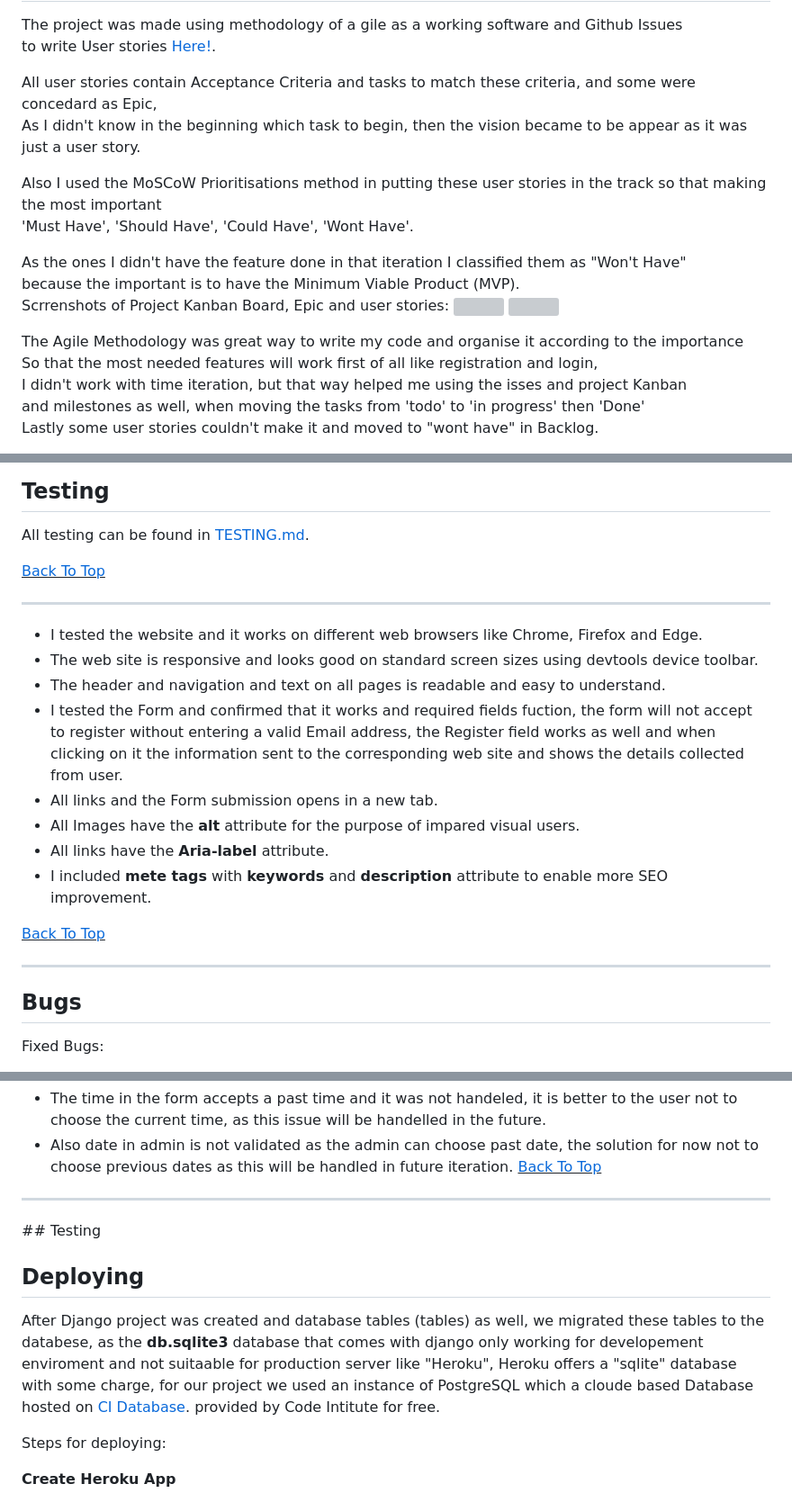
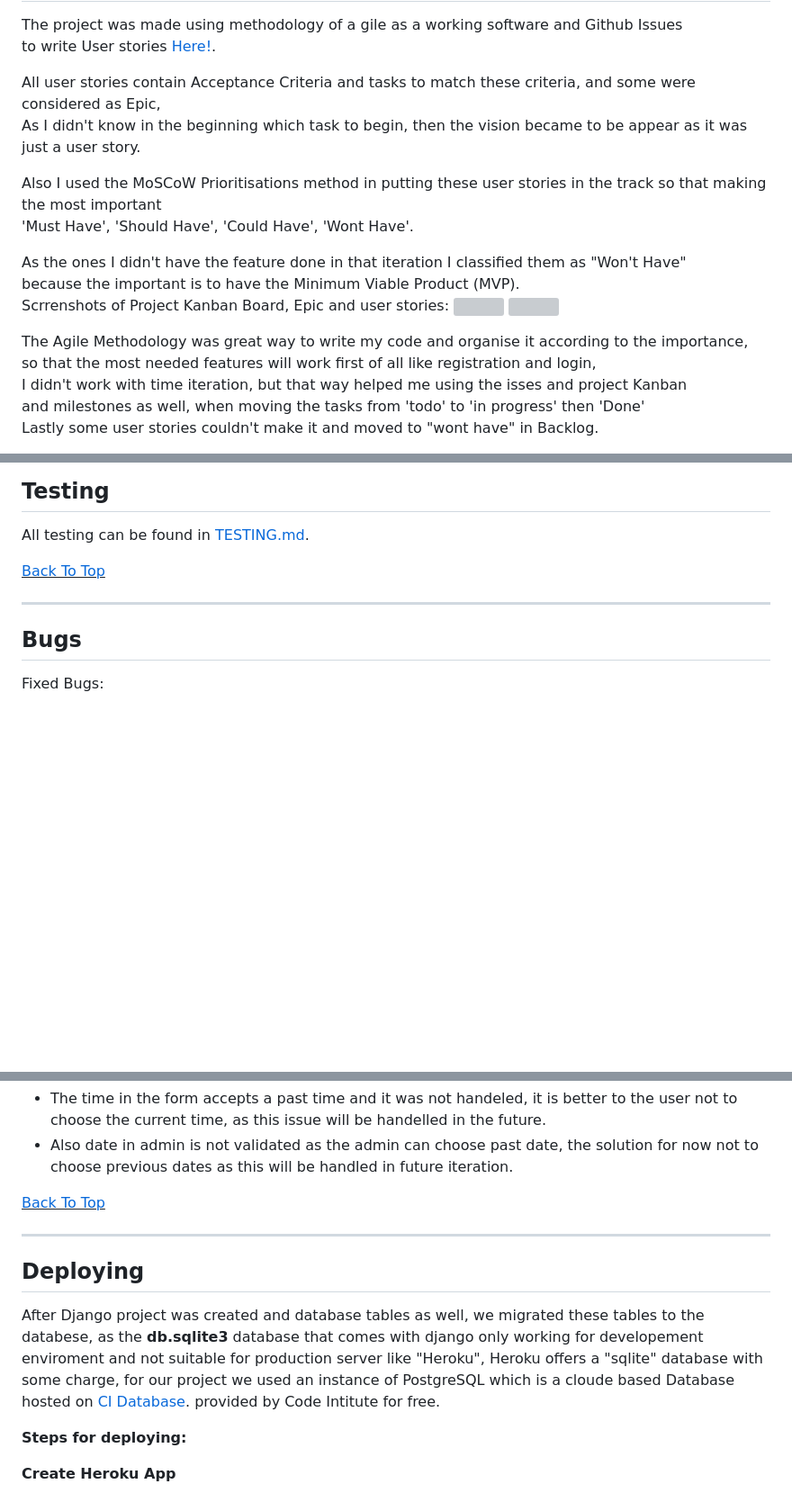
Before and after one commit to kasemdeautsch/PP4, a Markdown page: README.md, 3 parts joined by grey strips. Shown: that part at 90% size. GitHub-like rendering; blank space fills up the shorter version; grey boxes are pictures that could not be loaded.

```diff
--- a/README.md
+++ b/README.md
@@ -42,7 +42,7 @@ The project was made using methodology of a gile as a working software and Githu
 to write User stories [Here!](https://github.com/kasemdeautsch/PP4/issues).
 
 All user stories contain Acceptance Criteria and tasks to match these criteria, and some
-were concedard as Epic,\
+were considered as Epic,\
 As I didn't know in the beginning which task to begin, then the vision
 became to be appear as it was just a user story.
 
@@ -56,8 +56,8 @@ Scrrenshots of Project Kanban Board, Epic and user stories:
 ![](/static/images/project.png)
 ![](/static/images/user-stories.png)
 
-The Agile Methodology was great way to write my code and organise it according to the importance\
-So that the most needed features will work first of all like registration and login,\
+The Agile Methodology was great way to write my code and organise it according to the importance,\
+so that the most needed features will work first of all like registration and login,\
 I didn't work with time iteration, but that way helped me using the isses and project Kanban\
 and milestones as well, when moving the tasks from 'todo' to 'in progress' then 'Done'\
 Lastly some user stories couldn't make it and moved to "wont have" in Backlog.
@@ -478,22 +485,6 @@ The all list for required packages found in the ***requirements.txt*** file
   <u>[Back To Top](#table)</u>
   <hr/>
 
-  - I tested the website and it works on different web browsers like Chrome, Firefox and Edge.
-  - The web site is responsive and looks good on standard screen sizes using devtools device toolbar.
-  - The header and navigation and text on all pages is readable and easy to understand.
-  - I tested the Form and confirmed that it works and required fields fuction, the form will not
-      accept to register without entering a valid Email address, the Register field works as well
-      and when clicking on it the information sent to the corresponding web site and shows the details
-      collected from user.
-  - All links and the Form submission opens in a new tab.
-  - All Images have the **alt** attribute for the purpose of impared visual users.
-  - All links have the **Aria-label** attribute.
-  - I included **mete tags** with **keywords** and **description** attribute to enable more
-    SEO improvement.
-
-<u>[Back To Top](#table)</u>
-<hr/>
-
 <h2 id="bugs">Bugs</h2>
   Fixed Bugs:
 
@@ -544,18 +535,18 @@ The all list for required packages found in the ***requirements.txt*** file
     not to choose the current time, as this issue will be handelled in the future.
   - Also date in admin is not validated as the admin can choose past date, the solution for now not to choose
     previous dates as this will be handled in future iteration.
+
 <u>[Back To Top](#table)</u>
 <hr/>
-## Testing
 
 <h2 id="deploy">Deploying</h2>
 
-After Django project was created and database tables (tables) as well, we migrated these tables to the databese, as the **db.sqlite3** database that comes with django only working for developement enviroment and not suitaable for production server like "Heroku",
+After Django project was created and database tables as well, we migrated these tables to the databese, as the **db.sqlite3** database that comes with django only working for developement enviroment and not suitable for production server like "Heroku",
 Heroku offers a "sqlite" database with some charge, for our project we used an instance of PostgreSQL
-which a cloude based Database hosted on [CI Database](https://dbs.ci-dbs.net/).
+which is a cloude based Database hosted on [CI Database](https://dbs.ci-dbs.net/).
 provided by Code Intitute for free.
 
-Steps for deploying:
+**Steps for deploying:**
 
 **Create Heroku App**
   1. Login to heroku and create new app.
```
Also changed, not shown: other parts of README.md (+39 -56 lines), static/images/features/error-message.png (added), static/images/features/footer.png (added), static/images/features/success-message.png (added).
